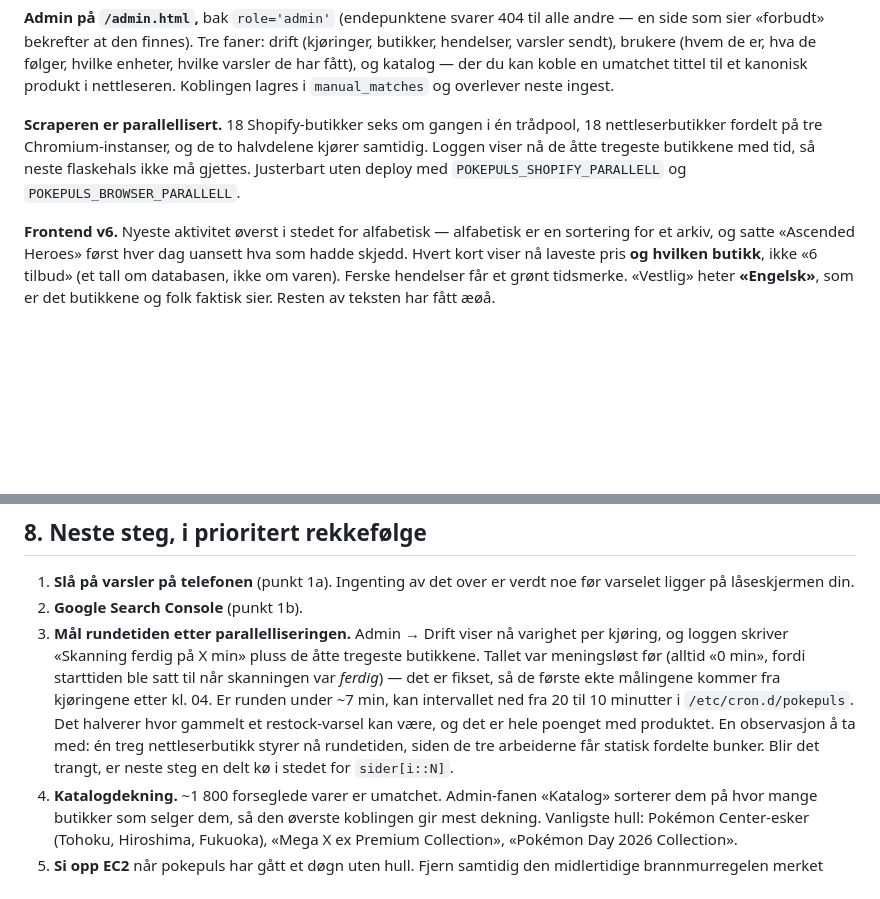
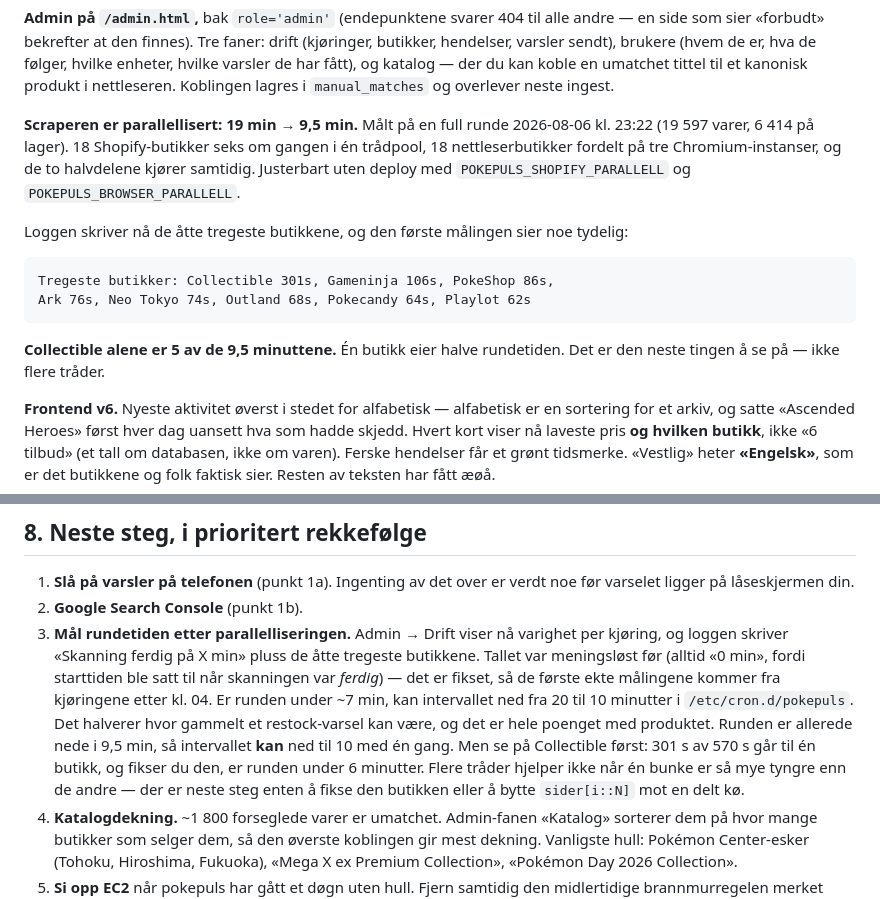
Before and after one commit to kriss-code59/pokemon-lager, a Markdown page: OVERLEVERING.md, 2 parts joined by grey strips. GitHub-like rendering; blank space fills up the shorter version.

Commit message:
Malt: rundetiden er 19 -> 9,5 min, og Collectible eier halvparten

````diff
--- a/OVERLEVERING.md
+++ b/OVERLEVERING.md
@@ -79,11 +79,22 @@ hva de følger, hvilke enheter, hvilke varsler de har fått), og katalog — der
 du kan koble en umatchet tittel til et kanonisk produkt i nettleseren.
 Koblingen lagres i `manual_matches` og overlever neste ingest.
 
-**Scraperen er parallellisert.** 18 Shopify-butikker seks om gangen i én
-trådpool, 18 nettleserbutikker fordelt på tre Chromium-instanser, og de to
-halvdelene kjører samtidig. Loggen viser nå de åtte tregeste butikkene med
-tid, så neste flaskehals ikke må gjettes. Justerbart uten deploy med
-`POKEPULS_SHOPIFY_PARALLELL` og `POKEPULS_BROWSER_PARALLELL`.
+**Scraperen er parallellisert: 19 min → 9,5 min.** Målt på en full runde
+2026-08-06 kl. 23:22 (19 597 varer, 6 414 på lager). 18 Shopify-butikker
+seks om gangen i én trådpool, 18 nettleserbutikker fordelt på tre
+Chromium-instanser, og de to halvdelene kjører samtidig. Justerbart uten
+deploy med `POKEPULS_SHOPIFY_PARALLELL` og `POKEPULS_BROWSER_PARALLELL`.
+
+Loggen skriver nå de åtte tregeste butikkene, og den første målingen sier
+noe tydelig:
+
+```
+Tregeste butikker: Collectible 301s, Gameninja 106s, PokeShop 86s,
+Ark 76s, Neo Tokyo 74s, Outland 68s, Pokecandy 64s, Playlot 62s
+```
+
+**Collectible alene er 5 av de 9,5 minuttene.** Én butikk eier halve
+rundetiden. Det er den neste tingen å se på — ikke flere tråder.
 
 **Frontend v6.** Nyeste aktivitet øverst i stedet for alfabetisk — alfabetisk
 er en sortering for et arkiv, og satte «Ascended Heroes» først hver dag
@@ -265,9 +276,11 @@ tilbake**. Kommer samme tekst ut, virker hele kjeden.
    Er runden under ~7 min, kan intervallet ned fra 20 til 10 minutter i
    `/etc/cron.d/pokepuls`. Det halverer hvor gammelt et restock-varsel kan
    være, og det er hele poenget med produktet.
-   En observasjon å ta med: én treg nettleserbutikk styrer nå rundetiden,
-   siden de tre arbeiderne får statisk fordelte bunker. Blir det trangt, er
-   neste steg en delt kø i stedet for `sider[i::N]`.
+   Runden er allerede nede i 9,5 min, så intervallet **kan** ned til 10 med
+   én gang. Men se på Collectible først: 301 s av 570 s går til én butikk,
+   og fikser du den, er runden under 6 minutter. Flere tråder hjelper ikke
+   når én bunke er så mye tyngre enn de andre — der er neste steg enten å
+   fikse den butikken eller å bytte `sider[i::N]` mot en delt kø.
 4. **Katalogdekning.** ~1 800 forseglede varer er umatchet. Admin-fanen
    «Katalog» sorterer dem på hvor mange butikker som selger dem, så den
    øverste koblingen gir mest dekning. Vanligste hull: Pokémon Center-esker
````
